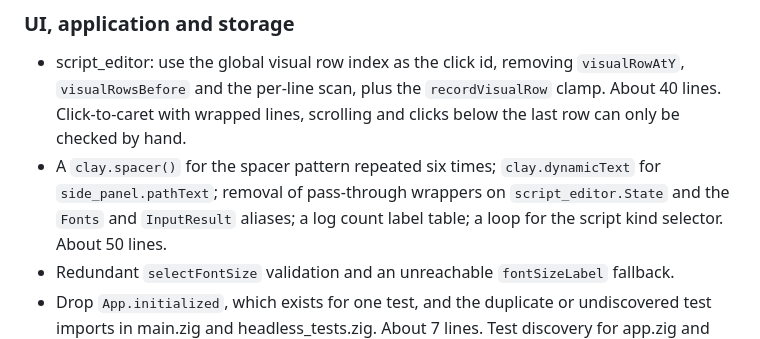
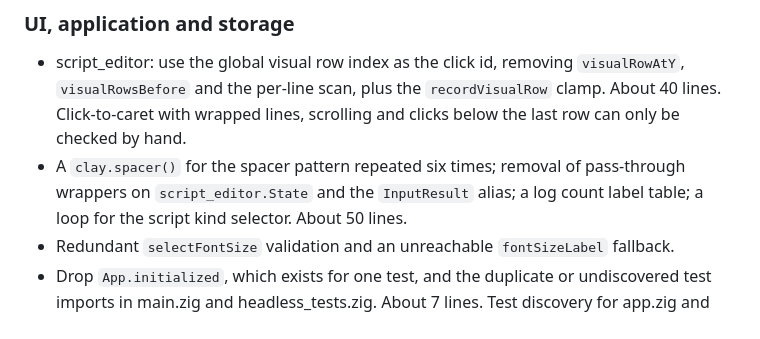
Before and after one commit to yisrael-haber/kraken, a Markdown page: ENGINEERING.md, the part around the change. GitHub-like rendering.

Commit message:
Correct UI entries in the speculative reduction list

```diff
--- a/ENGINEERING.md
+++ b/ENGINEERING.md
@@ -311,9 +311,8 @@ from it. Treat every entry as a question to answer, not an answer.
   `visualRowAtY`, `visualRowsBefore` and the per-line scan, plus the
   `recordVisualRow` clamp. About 40 lines. Click-to-caret with wrapped lines,
   scrolling and clicks below the last row can only be checked by hand.
-- A `clay.spacer()` for the spacer pattern repeated six times; `clay.dynamicText` for
-  `side_panel.pathText`; removal of pass-through wrappers on
-  `script_editor.State` and the `Fonts` and `InputResult` aliases; a log
+- A `clay.spacer()` for the spacer pattern repeated six times; removal of pass-through
+  wrappers on `script_editor.State` and the `InputResult` alias; a log
   count label table; a loop for the script kind selector. About 50 lines.
 - Redundant `selectFontSize` validation and an unreachable `fontSizeLabel`
   fallback.
```
